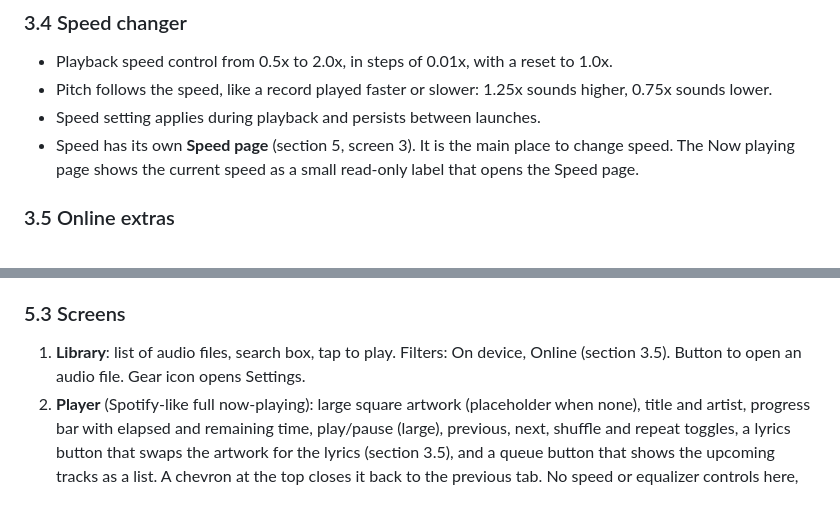
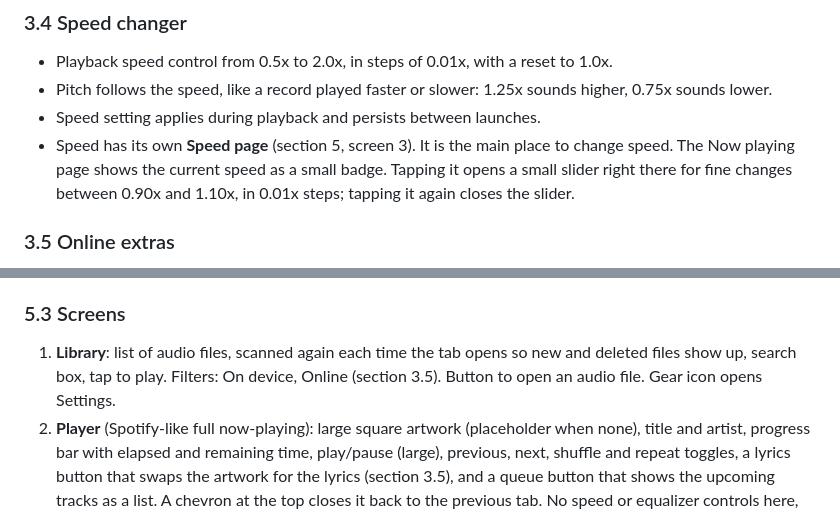
Before and after one commit to hunixcode/soundtrail, a Markdown page: docs/01-product-spec.md, 2 parts joined by grey strips. Drawn GitHub-style.

Commit message:
docs: describe the library rescan and the in-place speed slider

```diff
--- a/docs/01-product-spec.md
+++ b/docs/01-product-spec.md
@@ -39,7 +39,7 @@ Let a user listen to their own audio files with control over sound quality (equa
 - Playback speed control from 0.5x to 2.0x, in steps of 0.01x, with a reset to 1.0x.
 - Pitch follows the speed, like a record played faster or slower: 1.25x sounds higher, 0.75x sounds lower.
 - Speed setting applies during playback and persists between launches.
-- Speed has its own **Speed page** (section 5, screen 3). It is the main place to change speed. The Now playing page shows the current speed as a small read-only label that opens the Speed page.
+- Speed has its own **Speed page** (section 5, screen 3). It is the main place to change speed. The Now playing page shows the current speed as a small badge. Tapping it opens a small slider right there for fine changes between 0.90x and 1.10x, in 0.01x steps; tapping it again closes the slider.
 
 ### 3.5 Online extras
 
@@ -100,7 +100,7 @@ The mini player is the navbar's expanded "island" state, not a separate bar:
 
 ### 5.3 Screens
 
-1. **Library**: list of audio files, search box, tap to play. Filters: On device, Online (section 3.5). Button to open an audio file. Gear icon opens Settings.
+1. **Library**: list of audio files, scanned again each time the tab opens so new and deleted files show up, search box, tap to play. Filters: On device, Online (section 3.5). Button to open an audio file. Gear icon opens Settings.
 2. **Player** (Spotify-like full now-playing): large square artwork (placeholder when none), title and artist, progress bar with elapsed and remaining time, play/pause (large), previous, next, shuffle and repeat toggles, a lyrics button that swaps the artwork for the lyrics (section 3.5), and a queue button that shows the upcoming tracks as a list. A chevron at the top closes it back to the previous tab. No speed or equalizer controls here, except the small speed label described in section 3.4.
 3. **Speed**: its own page. Large readout of the current speed (for example "1.25x"), a slider from 0.5x to 2.0x in 0.01x steps, a stepper (minus/plus buttons, same step), a reset-to-1.0x button, and quick presets (0.75x, 1.0x, 1.25x, 1.5x). A note under the readout says the pitch follows the speed. Works with no track loaded: the value is saved and applies to the next track.
 4. **Equalizer**: on/off switch, preset picker, band sliders, save-preset button.
```
Also changed, not shown: docs/03-roadmap.md (+1 -1 lines).
